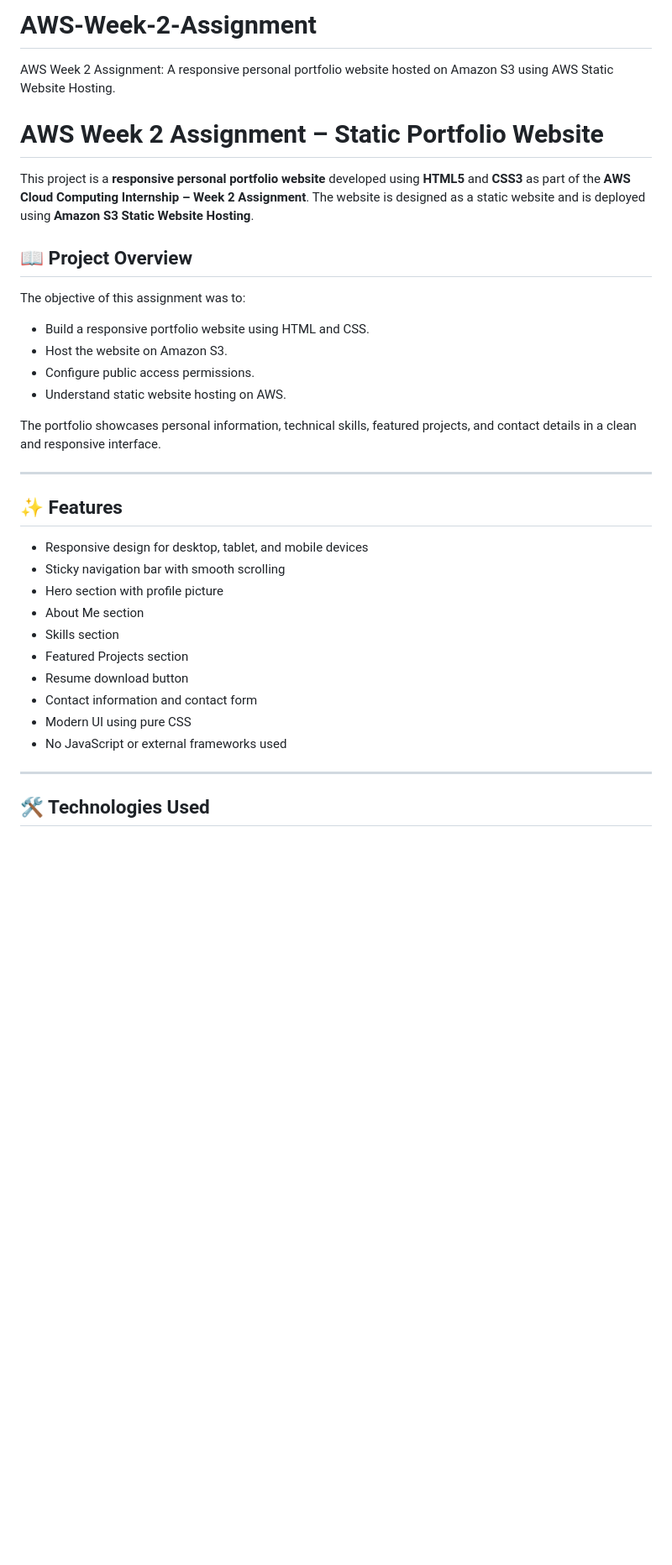
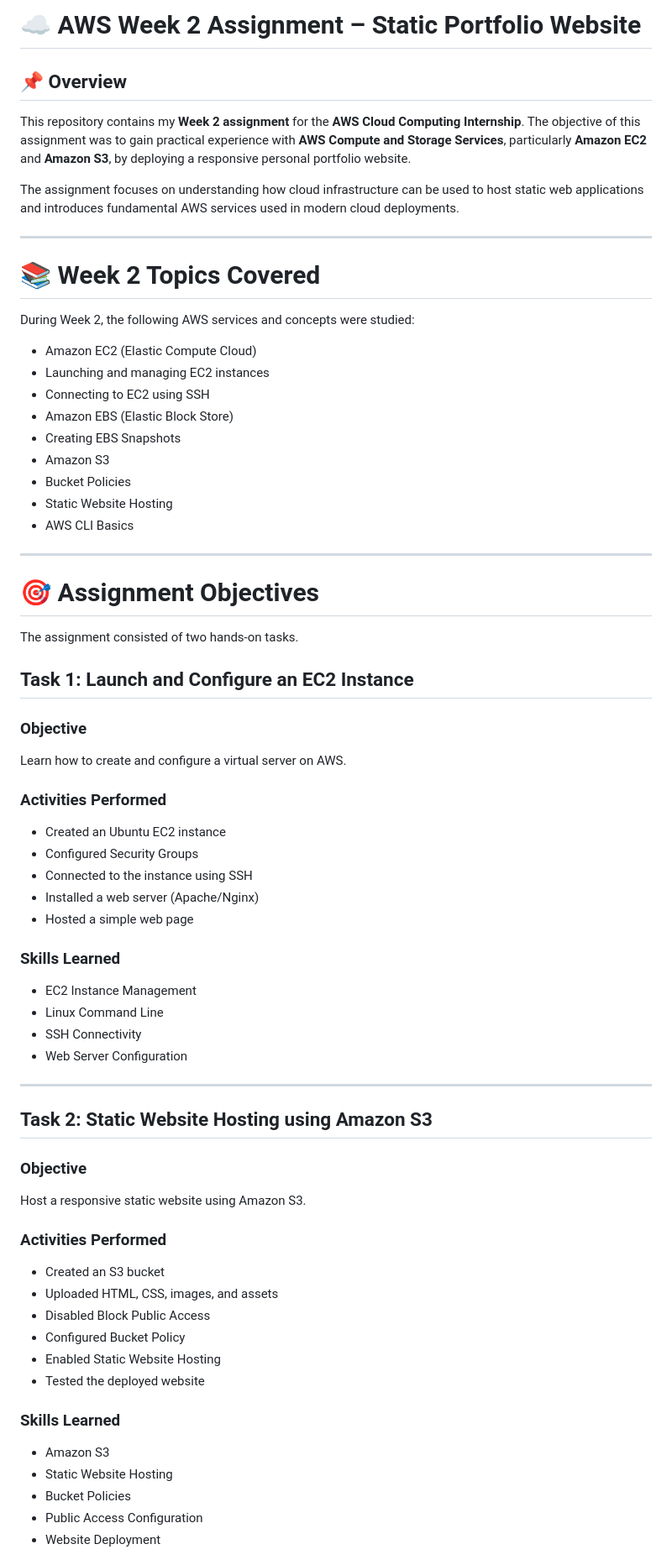
Before and after one commit to nayaksubhamprasad8-ux/AWS-Week-2-Assignment, a Markdown page: README.md, the part around one of its changes. Shown at 84% size. GitHub-like rendering; blank space fills up the shorter version.

Commit message:
Revise README.md for improved structure and content
Updated README.md to enhance formatting and clarity, added sections for project overview, tasks, features, technologies, and author information.

```diff
--- a/README.md
+++ b/README.md
@@ -1,35 +1,76 @@
-# AWS-Week-2-Assignment
-AWS Week 2 Assignment: A responsive personal portfolio website hosted on Amazon S3 using AWS Static Website Hosting.
-# AWS Week 2 Assignment – Static Portfolio Website
+# ☁️ AWS Week 2 Assignment – Static Portfolio Website
 
-This project is a **responsive personal portfolio website** developed using **HTML5** and **CSS3** as part of the **AWS Cloud Computing Internship – Week 2 Assignment**. The website is designed as a static website and is deployed using **Amazon S3 Static Website Hosting**.
+## 📌 Overview
 
-## 📖 Project Overview
+This repository contains my **Week 2 assignment** for the **AWS Cloud Computing Internship**. The objective of this assignment was to gain practical experience with **AWS Compute and Storage Services**, particularly **Amazon EC2** and **Amazon S3**, by deploying a responsive personal portfolio website.
 
-The objective of this assignment was to:
-
-- Build a responsive portfolio website using HTML and CSS.
-- Host the website on Amazon S3.
-- Configure public access permissions.
-- Understand static website hosting on AWS.
-
-The portfolio showcases personal information, technical skills, featured projects, and contact details in a clean and responsive interface.
+The assignment focuses on understanding how cloud infrastructure can be used to host static web applications and introduces fundamental AWS services used in modern cloud deployments.
 
 ---
 
-## ✨ Features
+# 📚 Week 2 Topics Covered
 
-- Responsive design for desktop, tablet, and mobile devices
-- Sticky navigation bar with smooth scrolling
-- Hero section with profile picture
-- About Me section
-- Skills section
-- Featured Projects section
-- Resume download button
-- Contact information and contact form
-- Modern UI using pure CSS
-- No JavaScript or external frameworks used
+During Week 2, the following AWS services and concepts were studied:
+
+- Amazon EC2 (Elastic Compute Cloud)
+- Launching and managing EC2 instances
+- Connecting to EC2 using SSH
+- Amazon EBS (Elastic Block Store)
+- Creating EBS Snapshots
+- Amazon S3
+- Bucket Policies
+- Static Website Hosting
+- AWS CLI Basics
 
 ---
 
-## 🛠 Technologies Used
+# 🎯 Assignment Objectives
+
+The assignment consisted of two hands-on tasks.
+
+## Task 1: Launch and Configure an EC2 Instance
+
+### Objective
+
+Learn how to create and configure a virtual server on AWS.
+
+### Activities Performed
+
+- Created an Ubuntu EC2 instance
+- Configured Security Groups
+- Connected to the instance using SSH
+- Installed a web server (Apache/Nginx)
+- Hosted a simple web page
+
+### Skills Learned
+
+- EC2 Instance Management
+- Linux Command Line
+- SSH Connectivity
+- Web Server Configuration
+
+---
+
+## Task 2: Static Website Hosting using Amazon S3
+
+### Objective
+
+Host a responsive static website using Amazon S3.
+
+### Activities Performed
+
+- Created an S3 bucket
+- Uploaded HTML, CSS, images, and assets
+- Disabled Block Public Access
+- Configured Bucket Policy
+- Enabled Static Website Hosting
+- Tested the deployed website
+
+### Skills Learned
+
+- Amazon S3
+- Static Website Hosting
+- Bucket Policies
+- Public Access Configuration
+- Website Deployment
+
```
Also changed, not shown: other parts of README.md (+116 -66 lines).
